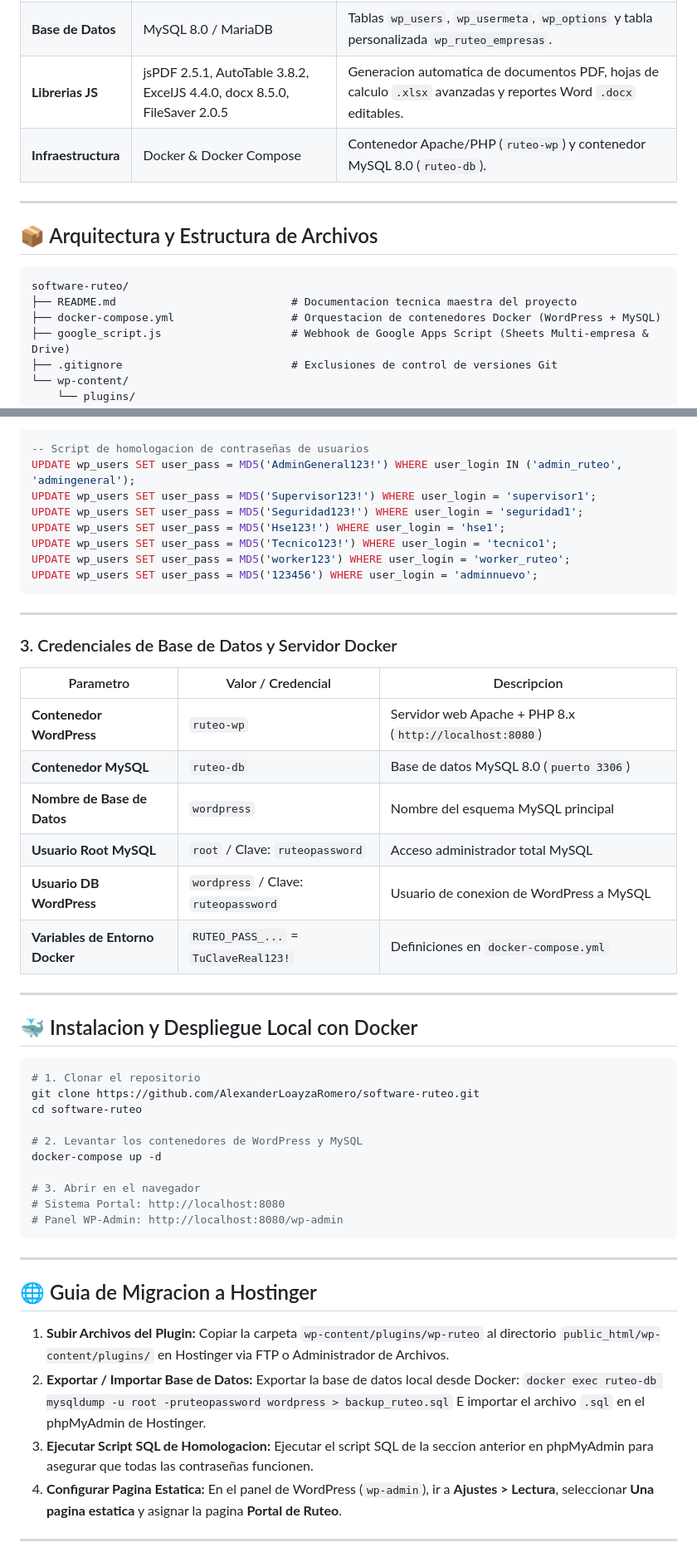
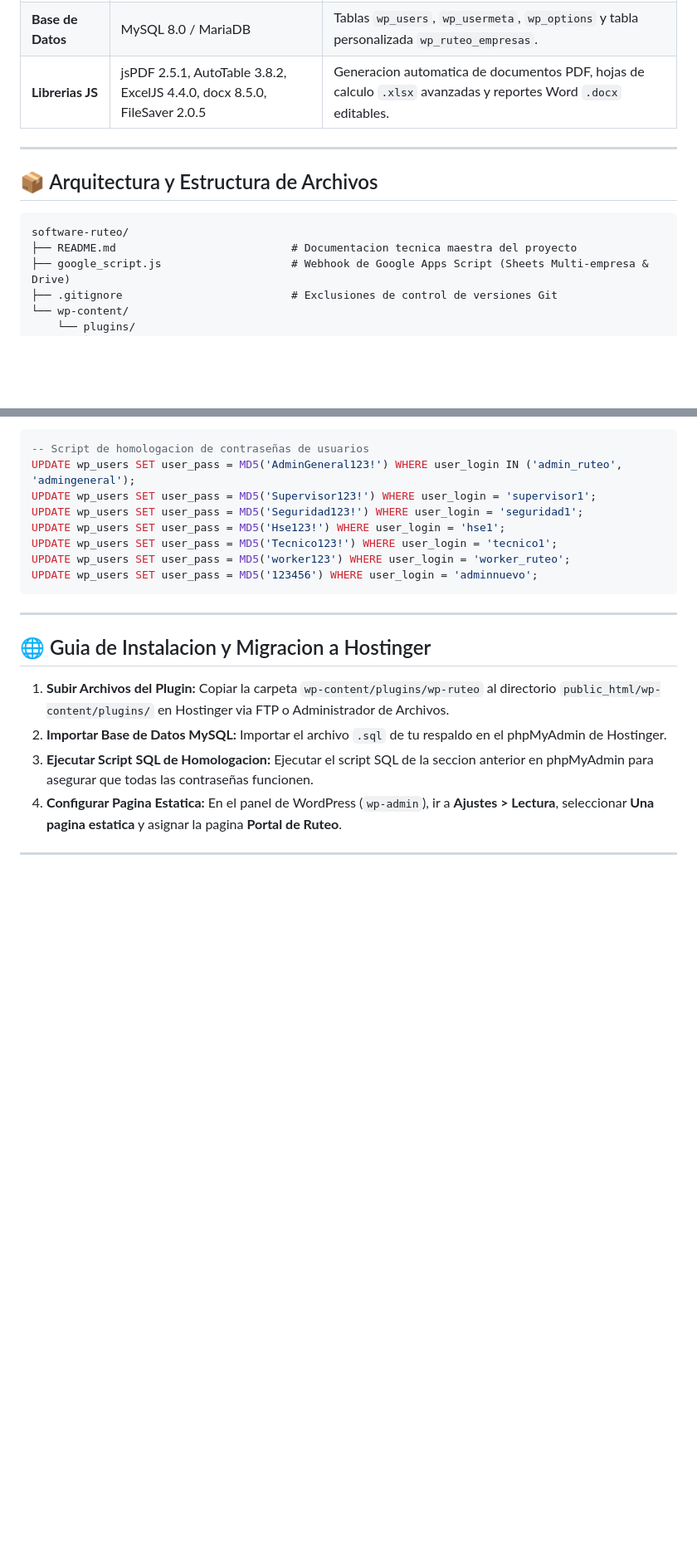
Before and after one commit to AlexanderLoayzaRomero/software-ruteo, a Markdown page: README.md, 2 parts joined by grey strips. Shown at 83% size. Drawn GitHub-style; blank space fills up the shorter version.

Commit message:
docs: remover referencias a Docker del README.md

````diff
--- a/README.md
+++ b/README.md
@@ -13,7 +13,6 @@ Sistema integral de captura de datos de campo, trazabilidad de infraestructura d
 | **Backend Cloud** | Google Apps Script (Google Sheets & Drive API) | Webhook `google_script.js` para almacenamiento en Google Sheets (pestaña por empresa) y gestion de archivos en Drive. |
 | **Base de Datos** | MySQL 8.0 / MariaDB | Tablas `wp_users`, `wp_usermeta`, `wp_options` y tabla personalizada `wp_ruteo_empresas`. |
 | **Librerias JS** | jsPDF 2.5.1, AutoTable 3.8.2, ExcelJS 4.4.0, docx 8.5.0, FileSaver 2.0.5 | Generacion automatica de documentos PDF, hojas de calculo `.xlsx` avanzadas y reportes Word `.docx` editables. |
-| **Infraestructura** | Docker & Docker Compose | Contenedor Apache/PHP (`ruteo-wp`) y contenedor MySQL 8.0 (`ruteo-db`). |
 
 ---
 
@@ -22,7 +21,6 @@ Sistema integral de captura de datos de campo, trazabilidad de infraestructura d
 ```
 software-ruteo/
 ├── README.md                           # Documentacion tecnica maestra del proyecto
-├── docker-compose.yml                  # Orquestacion de contenedores Docker (WordPress + MySQL)
 ├── google_script.js                    # Webhook de Google Apps Script (Sheets Multi-empresa & Drive)
 ├── .gitignore                          # Exclusiones de control de versiones Git
 └── wp-content/
@@ -125,44 +123,12 @@ UPDATE wp_users SET user_pass = MD5('123456') WHERE user_login = 'adminnuevo';
 
 ---
 
-### 3. Credenciales de Base de Datos y Servidor Docker
-
-| Parametro | Valor / Credencial | Descripcion |
-|-----------|--------------------|-------------|
-| **Contenedor WordPress** | `ruteo-wp` | Servidor web Apache + PHP 8.x (`http://localhost:8080`) |
-| **Contenedor MySQL** | `ruteo-db` | Base de datos MySQL 8.0 (`puerto 3306`) |
-| **Nombre de Base de Datos** | `wordpress` | Nombre del esquema MySQL principal |
-| **Usuario Root MySQL** | `root` / Clave: `ruteopassword` | Acceso administrador total MySQL |
-| **Usuario DB WordPress** | `wordpress` / Clave: `ruteopassword` | Usuario de conexion de WordPress a MySQL |
-| **Variables de Entorno Docker** | `RUTEO_PASS_...` = `TuClaveReal123!` | Definiciones en `docker-compose.yml` |
-
----
-
-## 🐳 Instalacion y Despliegue Local con Docker
-
-```bash
-# 1. Clonar el repositorio
-git clone https://github.com/AlexanderLoayzaRomero/software-ruteo.git
-cd software-ruteo
-
-# 2. Levantar los contenedores de WordPress y MySQL
-docker-compose up -d
-
-# 3. Abrir en el navegador
-# Sistema Portal: http://localhost:8080
-# Panel WP-Admin: http://localhost:8080/wp-admin
-```
-
----
-
-## 🌐 Guia de Migracion a Hostinger
+## 🌐 Guia de Instalacion y Migracion a Hostinger
 
 1. **Subir Archivos del Plugin:**
    Copiar la carpeta `wp-content/plugins/wp-ruteo` al directorio `public_html/wp-content/plugins/` en Hostinger via FTP o Administrador de Archivos.
-2. **Exportar / Importar Base de Datos:**
-   Exportar la base de datos local desde Docker:
-   `docker exec ruteo-db mysqldump -u root -pruteopassword wordpress > backup_ruteo.sql`
-   E importar el archivo `.sql` en el phpMyAdmin de Hostinger.
+2. **Importar Base de Datos MySQL:**
+   Importar el archivo `.sql` de tu respaldo en el phpMyAdmin de Hostinger.
 3. **Ejecutar Script SQL de Homologacion:**
    Ejecutar el script SQL de la seccion anterior en phpMyAdmin para asegurar que todas las contraseñas funcionen.
 4. **Configurar Pagina Estatica:**
````
